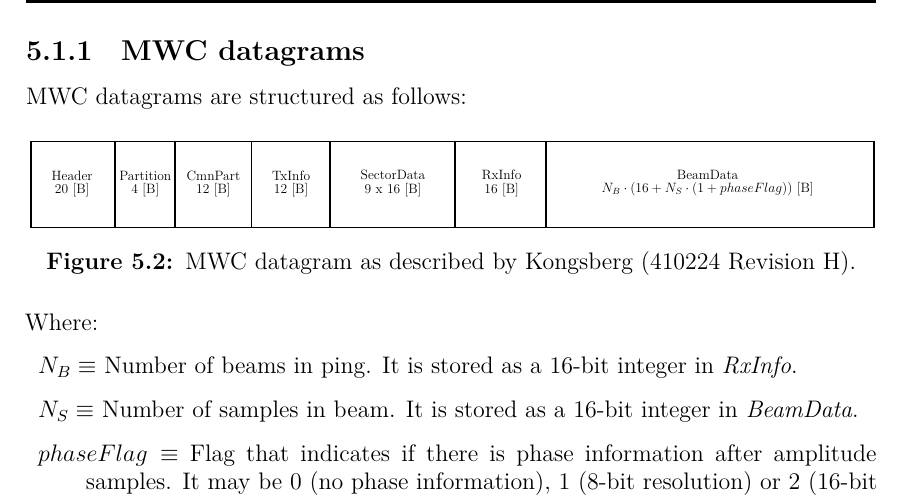
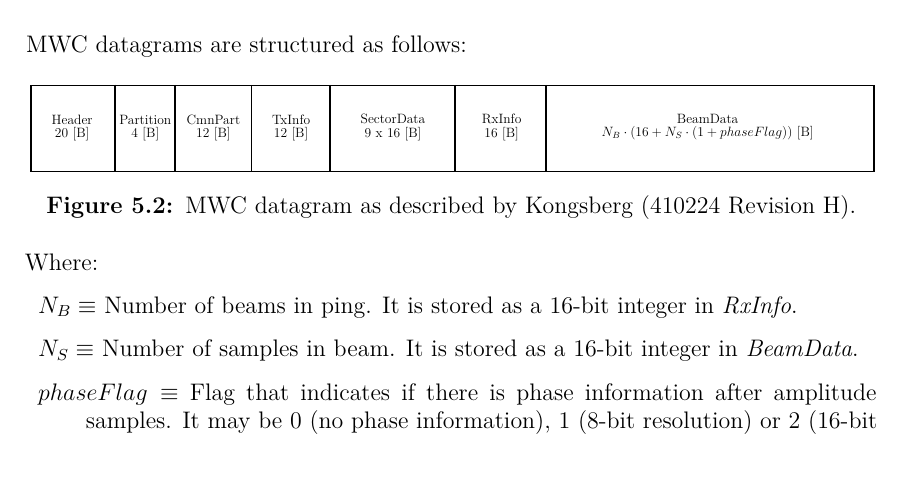
Before and after one commit to aniolm9/bsc-thesis-fapec, a LaTeX thesis (report/thesis.tex, which reads report/chapters/kmall_preproc.tex): part of page 23 of 31 before the commit and part of page 22 of 30 after it, cut at the place of the change, the shorter picture padded with empty space. Compiled offline with XeLaTeX.

Commit message:
Remove subsection

```diff
--- a/report/chapters/kmall_preproc.tex
+++ b/report/chapters/kmall_preproc.tex
@@ -113,8 +113,7 @@ It is important to notice that .kmall files can contain all the above datagrams.
 
 As we will see in the next section, our main interest in this chapter will lie in \acrshort{mwc} datagrams. Therefore, before continuing, an appropriate description of them shall be given.
 
-\subsection{\acrshort{mwc} datagrams}
-
+\pagebreak
 \acrshort{mwc} datagrams are structured as follows:
 
 \begin{figure}[h!]
```
Also changed, not shown: report/chapters/kmall_preproc.tex (1 more changed lines).
